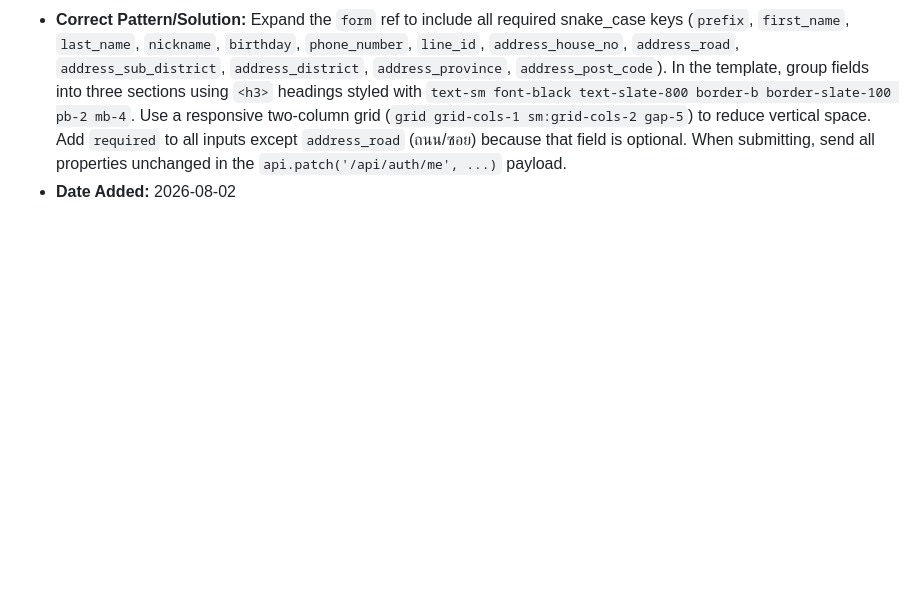
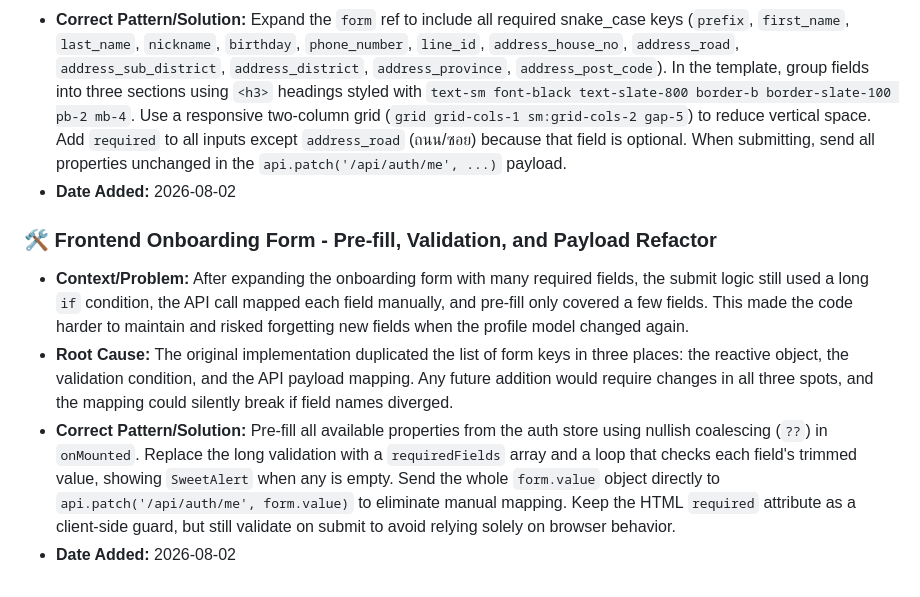
Before and after one commit to singto1597/classroom-management, a Markdown page: docs/skills.md, the part around the change. Rendered like a GitHub page; blank space fills up the shorter version.

Commit message:
docs: add onboarding form refactor skill entry
Co-authored-by: aider (deepseek/deepseek-reasoner) <aider@aider.chat>

```diff
--- a/docs/skills.md
+++ b/docs/skills.md
@@ -79,3 +79,9 @@
 - **Root Cause:** The form's reactive object in `<script setup>` was limited to three keys, and the template lacked controls for the new fields. When `PATCH /auth/me` was called, those additional properties were either `undefined` or missing, causing validation errors on the backend.
 - **Correct Pattern/Solution:** Expand the `form` ref to include all required snake_case keys (`prefix`, `first_name`, `last_name`, `nickname`, `birthday`, `phone_number`, `line_id`, `address_house_no`, `address_road`, `address_sub_district`, `address_district`, `address_province`, `address_post_code`). In the template, group fields into three sections using `<h3>` headings styled with `text-sm font-black text-slate-800 border-b border-slate-100 pb-2 mb-4`. Use a responsive two-column grid (`grid grid-cols-1 sm:grid-cols-2 gap-5`) to reduce vertical space. Add `required` to all inputs except `address_road` (ถนน/ซอย) because that field is optional. When submitting, send all properties unchanged in the `api.patch('/api/auth/me', ...)` payload.
 - **Date Added:** 2026-08-02
+
+### 🛠️ Frontend Onboarding Form - Pre-fill, Validation, and Payload Refactor
+- **Context/Problem:** After expanding the onboarding form with many required fields, the submit logic still used a long `if` condition, the API call mapped each field manually, and pre-fill only covered a few fields. This made the code harder to maintain and risked forgetting new fields when the profile model changed again.
+- **Root Cause:** The original implementation duplicated the list of form keys in three places: the reactive object, the validation condition, and the API payload mapping. Any future addition would require changes in all three spots, and the mapping could silently break if field names diverged.
+- **Correct Pattern/Solution:** Pre-fill all available properties from the auth store using nullish coalescing (`??`) in `onMounted`. Replace the long validation with a `requiredFields` array and a loop that checks each field's trimmed value, showing `SweetAlert` when any is empty. Send the whole `form.value` object directly to `api.patch('/api/auth/me', form.value)` to eliminate manual mapping. Keep the HTML `required` attribute as a client-side guard, but still validate on submit to avoid relying solely on browser behavior.
+- **Date Added:** 2026-08-02
```
